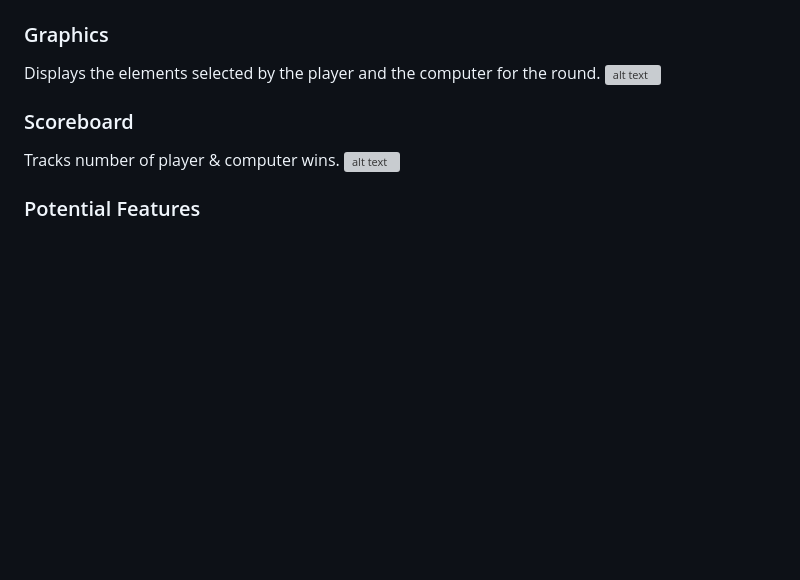
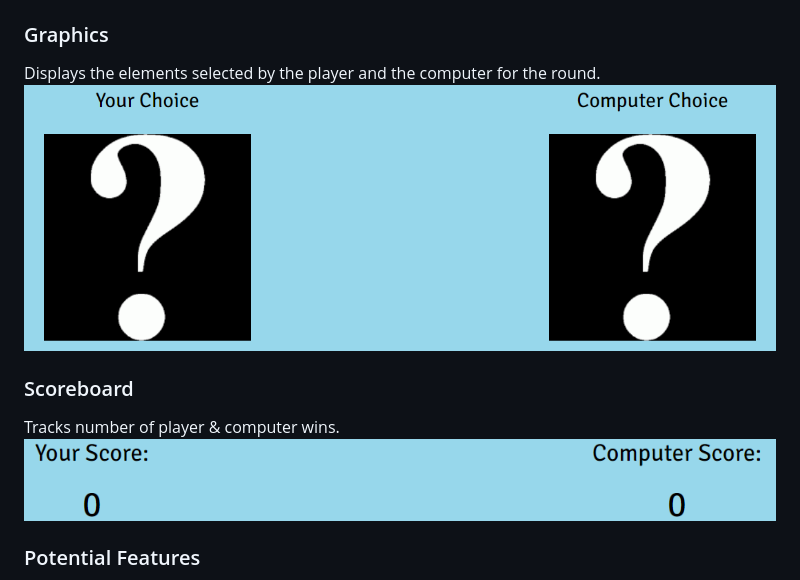
Before and after one commit to HughKeenan/elements-battle, a Markdown page: README.md, the part around the change printed below. Drawn GitHub-style; blank space fills up the shorter version; grey boxes are pictures that could not be loaded.

```diff
--- a/README.md
+++ b/README.md
@@ -19,11 +19,11 @@ Allows the user to select their element for a given round.
 
 ### Graphics
 Displays the elements selected by the player and the computer for the round.
-![alt text](images/readme-images/image-4.png)
+![alt text](assets/readme-images/image-4.png)
 
 ### Scoreboard
 Tracks number of player & computer wins.
-![alt text](images/readme-images/image-5.png)
+![alt text](assets/readme-images/image-5.png)
 
 ### Potential Features
 Due to time constraints, I was unable to implement a feature to enable the player to enter a username.
```
Also changed, not shown: other parts of README.md (+4 -4 lines).
